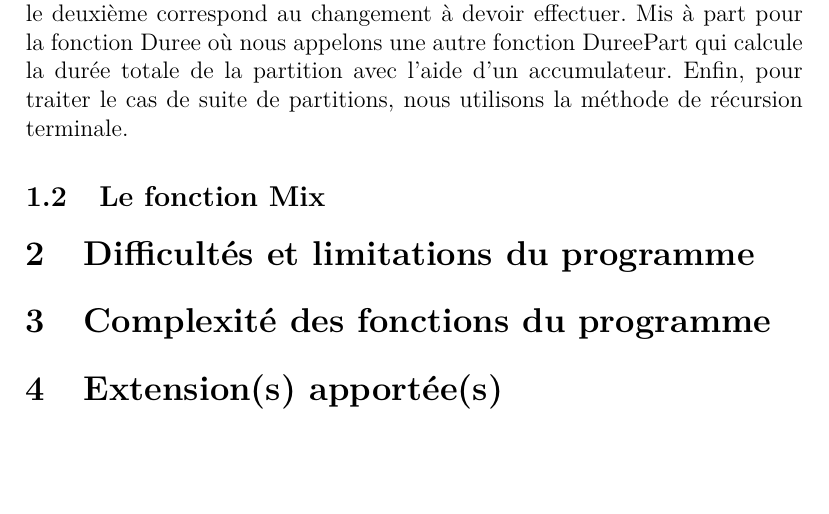
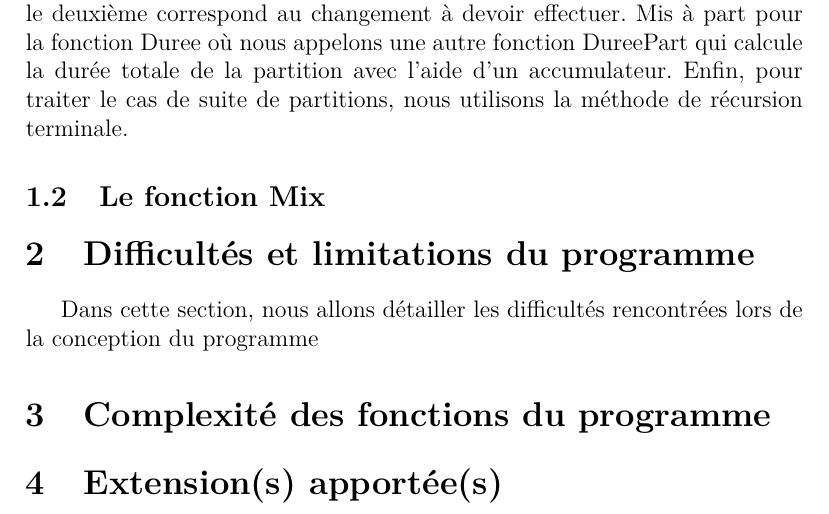
Before and after one commit to NGillain/Dj-Oz, a LaTeX document (Rapport_Projet_2014.tex): part of page 2 of 2, cut so that both start at the same text, the shorter picture padded with empty space. Compiled offline with pdfLaTeX.

Commit message:
Update Rapport_Projet_2014.tex

```diff
--- a/Rapport_Projet_2014.tex
+++ b/Rapport_Projet_2014.tex
@@ -45,6 +45,8 @@ Enfin, pour traiter le cas de suite de partitions, nous utilisons la méthode de
 
 \section{Difficultés et limitations du programme}
 
+Dans cette section, nous allons détailler les difficultés rencontrées lors de la conception du programme
+
 \section{Complexité des fonctions du programme}
 
 \section{Extension(s) apportée(s)}
```
